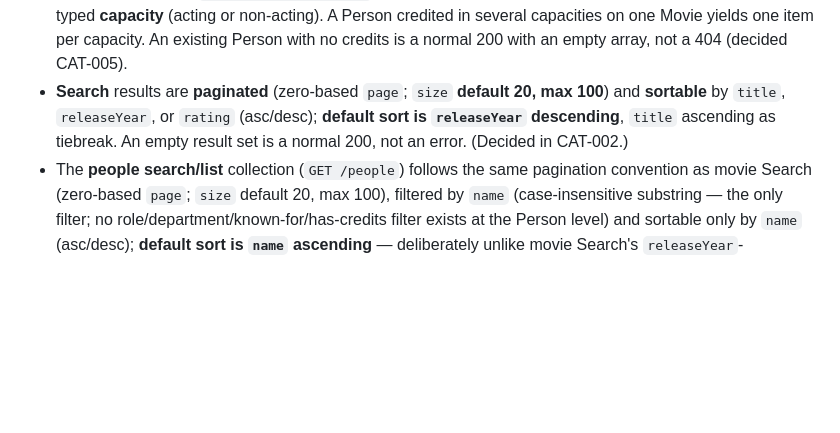
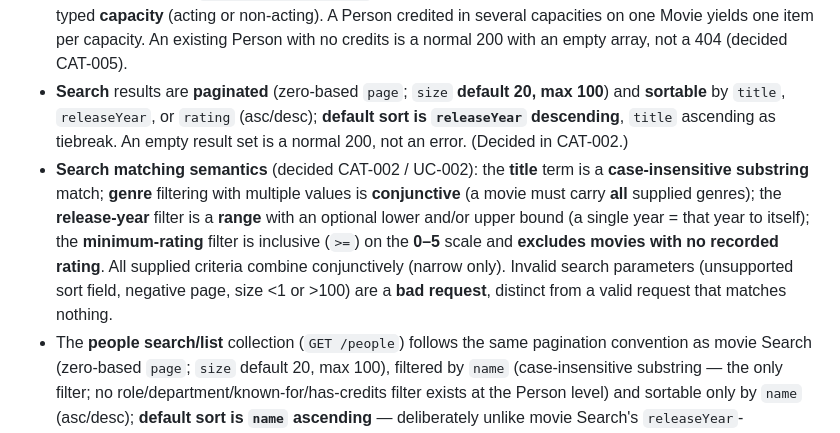
Before and after one commit to prule/sdlc, a Markdown page: domain/business-rules.md, the part around the change. GitHub-like rendering; blank space fills up the shorter version.

```diff
--- a/domain/business-rules.md
+++ b/domain/business-rules.md
@@ -53,6 +53,13 @@ live in the ticket; durable policies live here.
   **sortable** by `title`, `releaseYear`, or `rating` (asc/desc); **default sort is `releaseYear`
   descending**, `title` ascending as tiebreak. An empty result set is a normal 200, not an error.
   (Decided in CAT-002.)
+- **Search matching semantics** (decided CAT-002 / UC-002): the **title** term is a **case-insensitive
+  substring** match; **genre** filtering with multiple values is **conjunctive** (a movie must carry
+  **all** supplied genres); the **release-year** filter is a **range** with an optional lower and/or
+  upper bound (a single year = that year to itself); the **minimum-rating** filter is inclusive (`>=`)
+  on the **0–5** scale and **excludes movies with no recorded rating**. All supplied criteria combine
+  conjunctively (narrow only). Invalid search parameters (unsupported sort field, negative page, size
+  <1 or >100) are a **bad request**, distinct from a valid request that matches nothing.
 - The **people search/list** collection (`GET /people`) follows the same pagination convention as
   movie Search (zero-based `page`; `size` default 20, max 100), filtered by `name` (case-insensitive
   substring — the only filter; no role/department/known-for/has-credits filter exists at the Person
```
Also changed, not shown: domain/glossary.md (+1 -1 lines), use-cases/UC-002-search-movies.md (added, +66 -0 lines).
